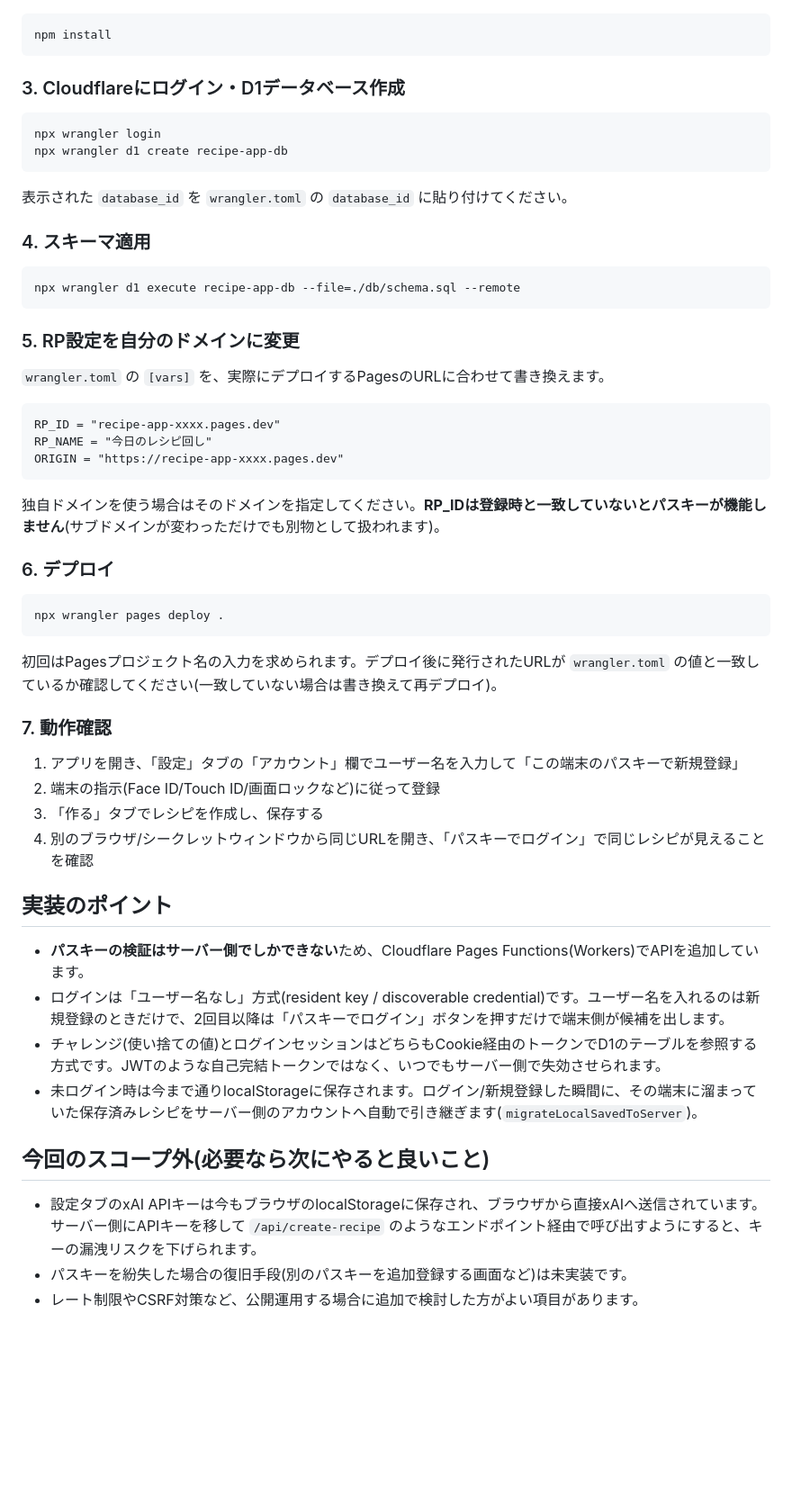
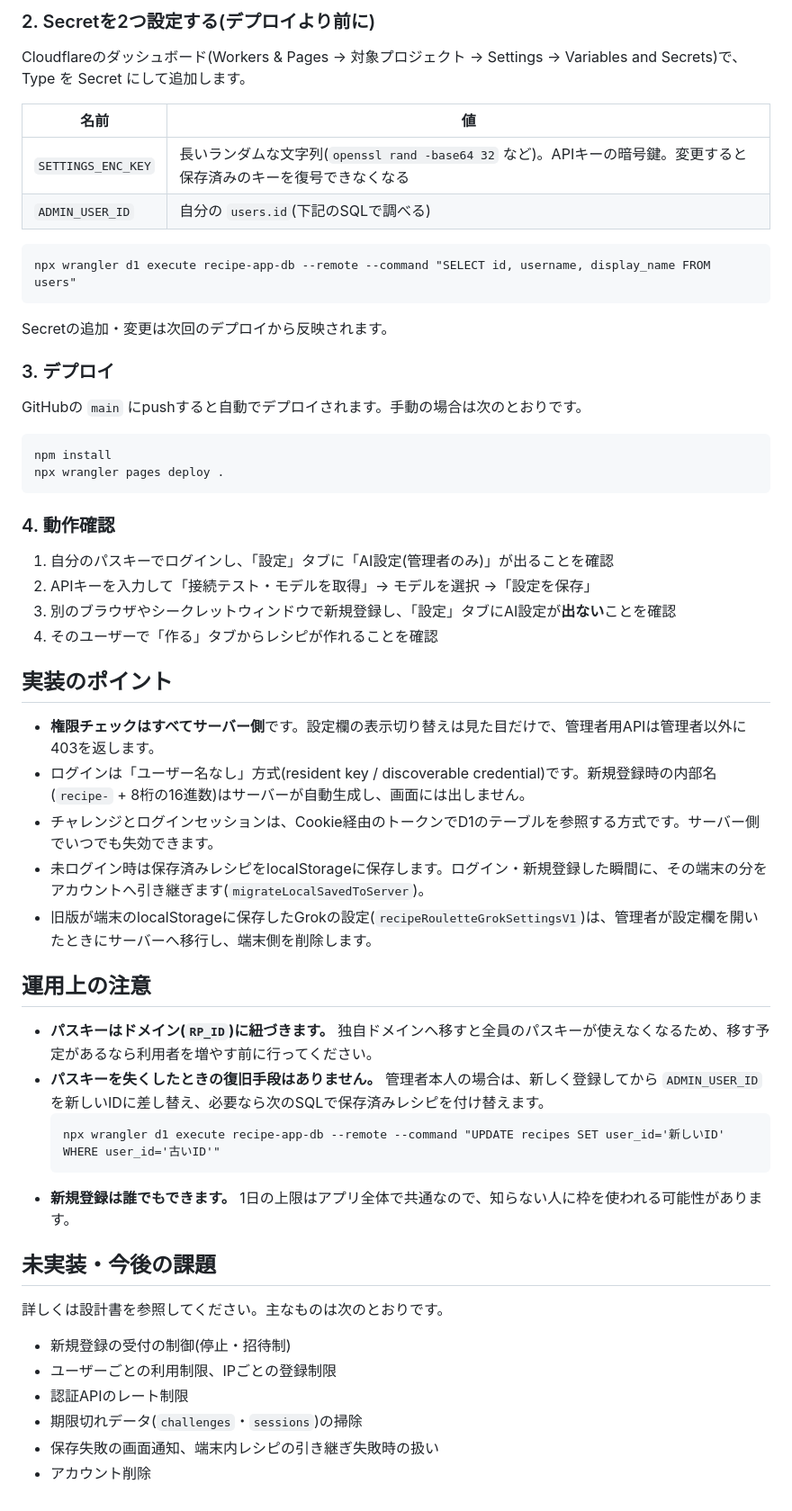
Before and after one commit to mhw4ynp9zt-ux/recipe-app, a Markdown page: README.md, the part around one of its changes. Shown at 90% size. Rendered like a GitHub page; blank space fills up the shorter version.

````diff
--- a/README.md
+++ b/README.md
@@ -35,49 +63,53 @@ index.html                        account-box用のHTMLと<script>タグを追
+### 2. Secretを2つ設定する(デプロイより前に)
+Cloudflareのダッシュボード(Workers & Pages → 対象プロジェクト → Settings → Variables and Secrets)で、Type を Secret にして追加します。
+
+| 名前 | 値 |
+|---|---|
+| `SETTINGS_ENC_KEY` | 長いランダムな文字列(`openssl rand -base64 32` など)。APIキーの暗号鍵。変更すると保存済みのキーを復号できなくなる |
+| `ADMIN_USER_ID` | 自分の `users.id`(下記のSQLで調べる) |
+
+```
+npx wrangler d1 execute recipe-app-db --remote --command "SELECT id, username, display_name FROM users"
+```
+Secretの追加・変更は次回のデプロイから反映されます。
+
+### 3. デプロイ
+GitHubの `main` にpushすると自動でデプロイされます。手動の場合は次のとおりです。
 ```
 npm install
+npx wrangler pages deploy .
 ```
 
-### 3. Cloudflareにログイン・D1データベース作成
-```
-npx wrangler login
-npx wrangler d1 create recipe-app-db
-```
-表示された `database_id` を `wrangler.toml` の `database_id` に貼り付けてください。
-
-### 4. スキーマ適用
-```
-npx wrangler d1 execute recipe-app-db --file=./db/schema.sql --remote
-```
-
-### 5. RP設定を自分のドメインに変更
-`wrangler.toml` の `[vars]` を、実際にデプロイするPagesのURLに合わせて書き換えます。
-```
-RP_ID = "recipe-app-xxxx.pages.dev"
-RP_NAME = "今日のレシピ回し"
-ORIGIN = "https://recipe-app-xxxx.pages.dev"
-```
-独自ドメインを使う場合はそのドメインを指定してください。**RP_IDは登録時と一致していないとパスキーが機能しません**(サブドメインが変わっただけでも別物として扱われます)。
-
-### 6. デプロイ
-```
-npx wrangler pages deploy .
-```
-初回はPagesプロジェクト名の入力を求められます。デプロイ後に発行されたURLが `wrangler.toml` の値と一致しているか確認してください(一致していない場合は書き換えて再デプロイ)。
-
-### 7. 動作確認
-1. アプリを開き、「設定」タブの「アカウント」欄でユーザー名を入力して「この端末のパスキーで新規登録」
-2. 端末の指示(Face ID/Touch ID/画面ロックなど)に従って登録
-3. 「作る」タブでレシピを作成し、保存する
-4. 別のブラウザ/シークレットウィンドウから同じURLを開き、「パスキーでログイン」で同じレシピが見えることを確認
+### 4. 動作確認
+1. 自分のパスキーでログインし、「設定」タブに「AI設定(管理者のみ)」が出ることを確認
+2. APIキーを入力して「接続テスト・モデルを取得」→ モデルを選択 →「設定を保存」
+3. 別のブラウザやシークレットウィンドウで新規登録し、「設定」タブにAI設定が**出ない**ことを確認
+4. そのユーザーで「作る」タブからレシピが作れることを確認
 
 ## 実装のポイント
 
-- **パスキーの検証はサーバー側でしかできない**ため、Cloudflare Pages Functions(Workers)でAPIを追加しています。
-- ログインは「ユーザー名なし」方式(resident key / discoverable credential)です。ユーザー名を入れるのは新規登録のときだけで、2回目以降は「パスキーでログイン」ボタンを押すだけで端末側が候補を出します。
-- チャレンジ(使い捨ての値)とログインセッションはどちらもCookie経由のトークンでD1のテーブルを参照する方式です。JWTのような自己完結トークンではなく、いつでもサーバー側で失効させられます。
-- 未ログイン時は今まで通りlocalStorageに保存されます。ログイン/新規登録した瞬間に、その端末に溜まっていた保存済みレシピをサーバー側のアカウントへ自動で引き継ぎます(`migrateLocalSavedToServer`)。
+- **権限チェックはすべてサーバー側**です。設定欄の表示切り替えは見た目だけで、管理者用APIは管理者以外に403を返します。
+- ログインは「ユーザー名なし」方式(resident key / discoverable credential)です。新規登録時の内部名(`recipe-` + 8桁の16進数)はサーバーが自動生成し、画面には出しません。
+- チャレンジとログインセッションは、Cookie経由のトークンでD1のテーブルを参照する方式です。サーバー側でいつでも失効できます。
+- 未ログイン時は保存済みレシピをlocalStorageに保存します。ログイン・新規登録した瞬間に、その端末の分をアカウントへ引き継ぎます(`migrateLocalSavedToServer`)。
+- 旧版が端末のlocalStorageに保存したGrokの設定(`recipeRouletteGrokSettingsV1`)は、管理者が設定欄を開いたときにサーバーへ移行し、端末側を削除します。
 
-## 今回のスコープ外(必要なら次にやると良いこと)
+## 運用上の注意
 
-- 設定タブのxAI APIキーは今もブラウザのlocalStorageに保存され、ブラウザから直接xAIへ送信されています。サーバー側にAPIキーを移して `/api/create-recipe` のようなエンドポイント経由で呼び出すようにすると、キーの漏洩リスクを下げられます。
-- パスキーを紛失した場合の復旧手段(別のパスキーを追加登録する画面など)は未実装です。
-- レート制限やCSRF対策など、公開運用する場合に追加で検討した方がよい項目があります。
+- **パスキーはドメイン(`RP_ID`)に紐づきます。** 独自ドメインへ移すと全員のパスキーが使えなくなるため、移す予定があるなら利用者を増やす前に行ってください。
+- **パスキーを失くしたときの復旧手段はありません。** 管理者本人の場合は、新しく登録してから `ADMIN_USER_ID` を新しいIDに差し替え、必要なら次のSQLで保存済みレシピを付け替えます。
+  ```
+  npx wrangler d1 execute recipe-app-db --remote --command "UPDATE recipes SET user_id='新しいID' WHERE user_id='古いID'"
+  ```
+- **新規登録は誰でもできます。** 1日の上限はアプリ全体で共通なので、知らない人に枠を使われる可能性があります。
+
+## 未実装・今後の課題
+
+詳しくは設計書を参照してください。主なものは次のとおりです。
+
+- 新規登録の受付の制御(停止・招待制)
+- ユーザーごとの利用制限、IPごとの登録制限
+- 認証APIのレート制限
+- 期限切れデータ(`challenges`・`sessions`)の掃除
+- 保存失敗の画面通知、端末内レシピの引き継ぎ失敗時の扱い
+- アカウント削除
````
Also changed, not shown: other parts of README.md (+53 -25 lines), NUTRITION.md (added, +80 -0 lines).
